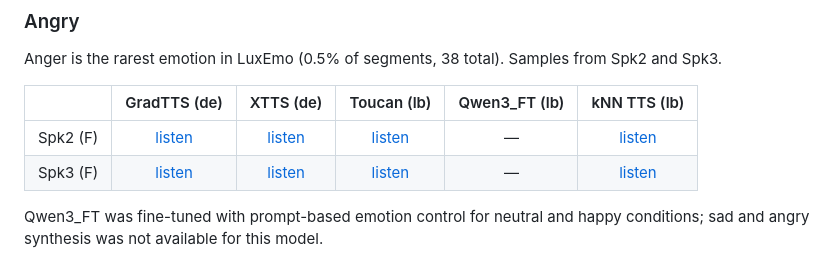
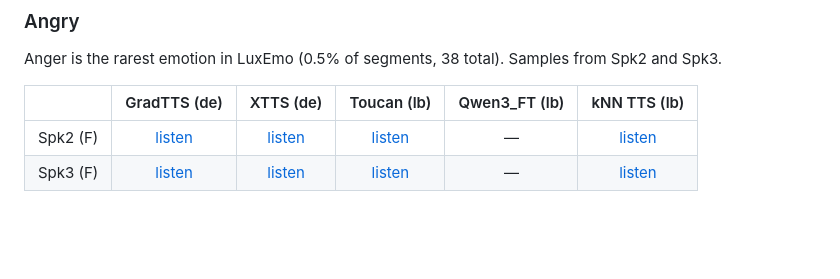
Before and after one commit to NinaKivanani/LuxEmo_Sample, a Markdown page: README.md, the part around the change. GitHub-like rendering; blank space fills up the shorter version.

Commit message:
Remove Qwen3_FT explanation note
Made-with: Cursor

```diff
--- a/README.md
+++ b/README.md
@@ -63,5 +63,3 @@ Anger is the rarest emotion in LuxEmo (0.5% of segments, 38 total). Samples from
 |:---|:---:|:---:|:---:|:---:|:---:|
 | Spk2 (F) | [listen](Samples/GradTTS/angry/Spk2_angry_000.wav) | [listen](Samples/XTTS/angry/Spk2_angry_000.wav) | [listen](Samples/Toucan/angry/Spk2_angry_000.wav) | — | [listen](Samples/kNN_TTS/angry/Spk2_angry_000.wav) |
 | Spk3 (F) | [listen](Samples/GradTTS/angry/Spk3_angry_000.wav) | [listen](Samples/XTTS/angry/Spk3_angry_000.wav) | [listen](Samples/Toucan/angry/Spk3_angry_000.wav) | — | [listen](Samples/kNN_TTS/angry/Spk3_angry_000.wav) |
-
-Qwen3\_FT was fine-tuned with prompt-based emotion control for neutral and happy conditions; sad and angry synthesis was not available for this model.
```
